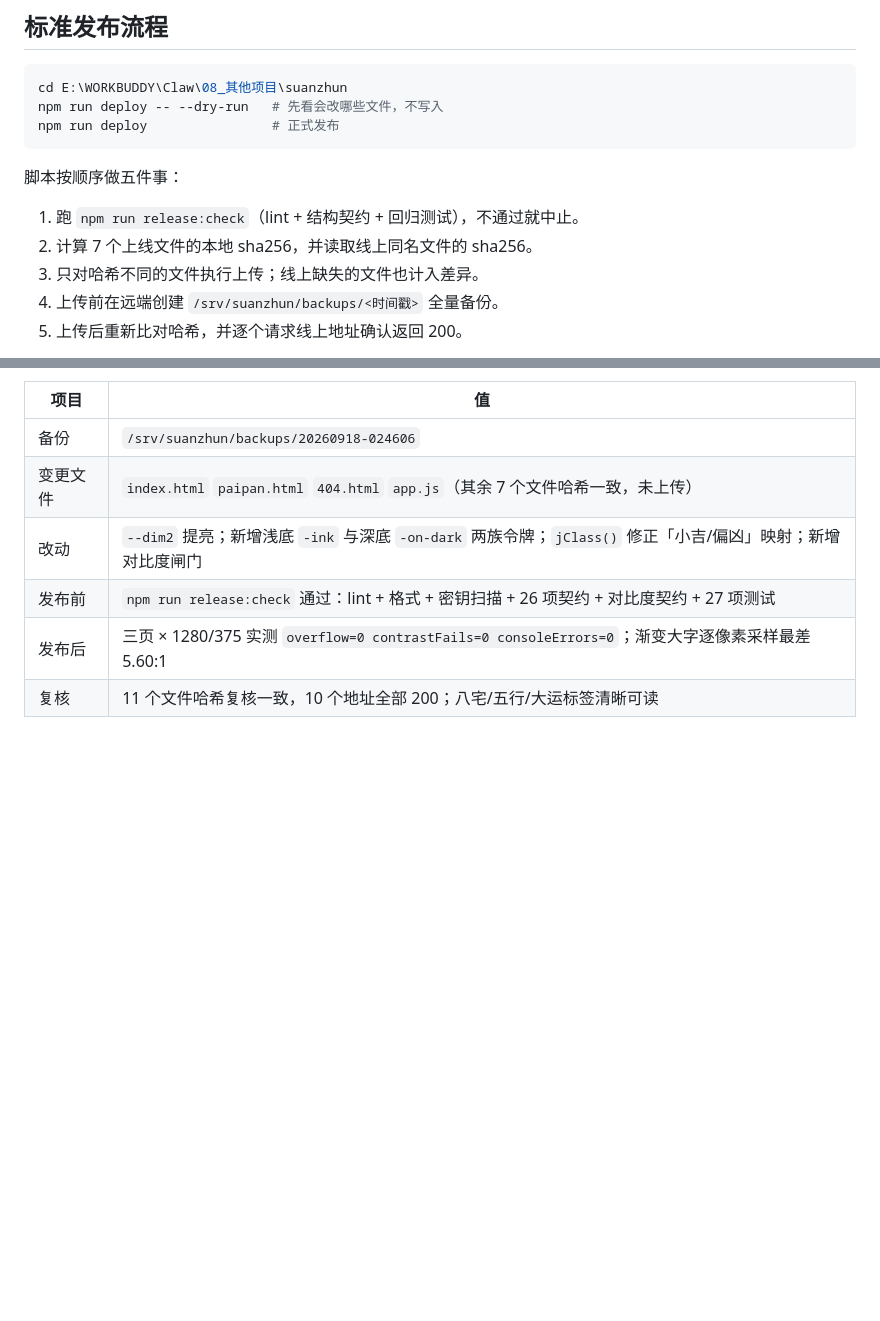
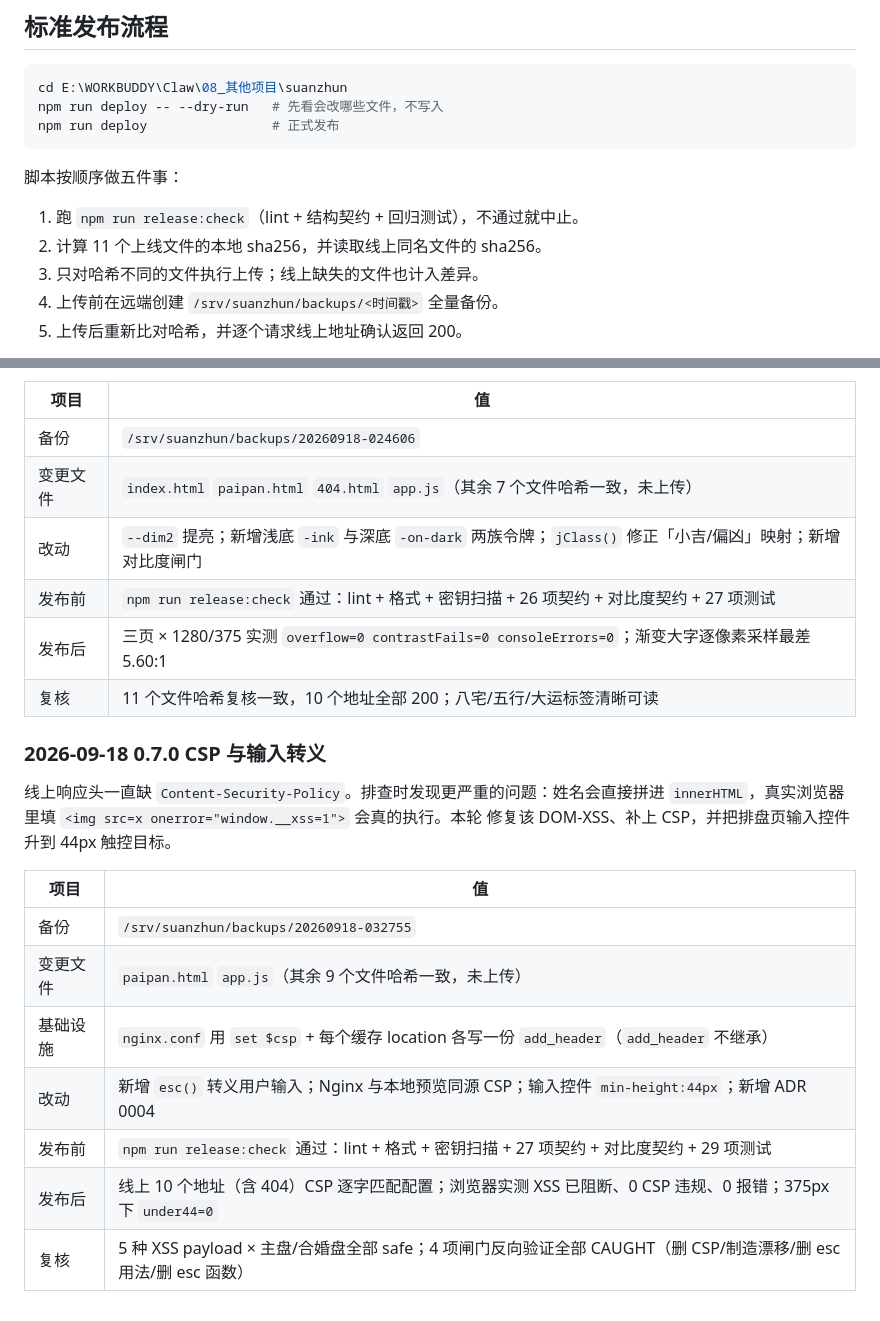
Before and after one commit to 1008611-creater/suanzhun-web, a Markdown page: docs/RELEASE-RUNBOOK.md, 2 parts joined by grey strips. Rendered like a GitHub page; blank space fills up the shorter version.

Commit message:
docs: record the 0.7.0 CSP and input-escaping release (#12)

```diff
--- a/docs/RELEASE-RUNBOOK.md
+++ b/docs/RELEASE-RUNBOOK.md
@@ -15,7 +15,7 @@ npm run deploy                # 正式发布
 脚本按顺序做五件事：
 
 1. 跑 `npm run release:check`（lint + 结构契约 + 回归测试），不通过就中止。
-2. 计算 7 个上线文件的本地 sha256，并读取线上同名文件的 sha256。
+2. 计算 11 个上线文件的本地 sha256，并读取线上同名文件的 sha256。
 3. 只对哈希不同的文件执行上传；线上缺失的文件也计入差异。
 4. 上传前在远端创建 `/srv/suanzhun/backups/<时间戳>` 全量备份。
 5. 上传后重新比对哈希，并逐个请求线上地址确认返回 200。
@@ -176,3 +176,19 @@ cp -a /srv/suanzhun/backups/<时间戳>/. /srv/suanzhun/public/
 | 发布前   | `npm run release:check` 通过：lint + 格式 + 密钥扫描 + 26 项契约 + 对比度契约 + 27 项测试                   |
 | 发布后   | 三页 × 1280/375 实测 `overflow=0 contrastFails=0 consoleErrors=0`；渐变大字逐像素采样最差 5.60:1            |
 | 复核     | 11 个文件哈希复核一致，10 个地址全部 200；八宅/五行/大运标签清晰可读                                        |
+
+### 2026-09-18 0.7.0 CSP 与输入转义
+
+线上响应头一直缺 `Content-Security-Policy`。排查时发现更严重的问题：姓名会直接拼进
+`innerHTML`，真实浏览器里填 `<img src=x onerror="window.__xss=1">` 会真的执行。本轮
+修复该 DOM-XSS、补上 CSP，并把排盘页输入控件升到 44px 触控目标。
+
+| 项目     | 值                                                                                                              |
+| -------- | --------------------------------------------------------------------------------------------------------------- |
+| 备份     | `/srv/suanzhun/backups/20260918-032755`                                                                         |
+| 变更文件 | `paipan.html` `app.js`（其余 9 个文件哈希一致，未上传）                                                         |
+| 基础设施 | `nginx.conf` 用 `set $csp` + 每个缓存 location 各写一份 `add_header`（`add_header` 不继承）                     |
+| 改动     | 新增 `esc()` 转义用户输入；Nginx 与本地预览同源 CSP；输入控件 `min-height:44px`；新增 ADR 0004                  |
+| 发布前   | `npm run release:check` 通过：lint + 格式 + 密钥扫描 + 27 项契约 + 对比度契约 + 29 项测试                       |
+| 发布后   | 线上 10 个地址（含 404）CSP 逐字匹配配置；浏览器实测 XSS 已阻断、0 CSP 违规、0 报错；375px 下 `under44=0`       |
+| 复核     | 5 种 XSS payload × 主盘/合婚盘全部 safe；4 项闸门反向验证全部 CAUGHT（删 CSP/制造漂移/删 esc 用法/删 esc 函数） |
```
